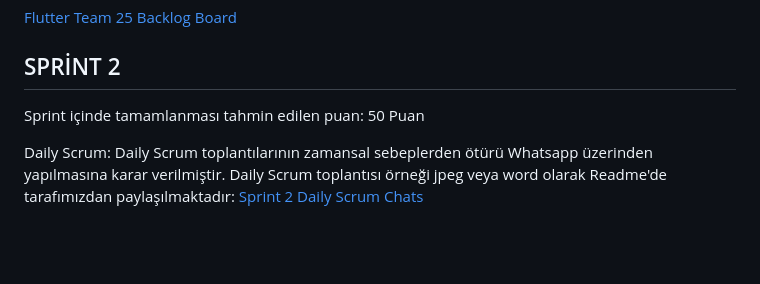
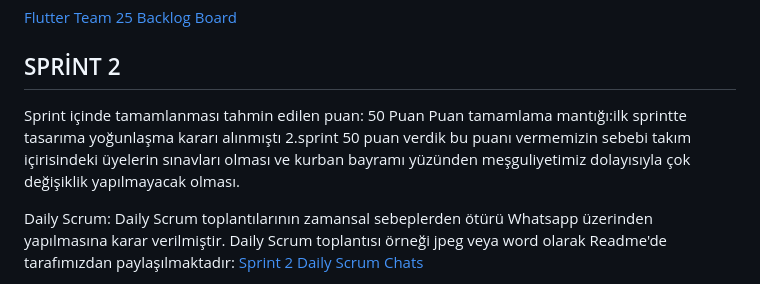
Before and after one commit to huseyinasan/biyemek, a Markdown page: README.md, the part around the change. Drawn GitHub-style; blank space fills up the shorter version.

```diff
--- a/README.md
+++ b/README.md
@@ -107,6 +107,7 @@ Takım içindeki görev dağılımıyla ilgili düzenleme yapılması kararı al
 
 ## SPRİNT 2
 Sprint içinde tamamlanması tahmin edilen puan: 50 Puan
+Puan tamamlama mantığı:ilk sprintte tasarıma yoğunlaşma kararı alınmıştı 2.sprint 50 puan verdik bu puanı vermemizin sebebi takım içirisindeki üyelerin sınavları olması ve kurban bayramı yüzünden meşguliyetimiz dolayısıyla çok değişiklik yapılmayacak olması.
 
 Daily Scrum: Daily Scrum toplantılarının zamansal sebeplerden ötürü Whatsapp üzerinden yapılmasına karar verilmiştir. Daily Scrum toplantısı örneği jpeg veya word olarak Readme'de tarafımızdan paylaşılmaktadır:
 [Sprint 2 Daily Scrum Chats](https://github.com/huseyinasan/biyemek/files/11931297/sprint.2.docx)
```
